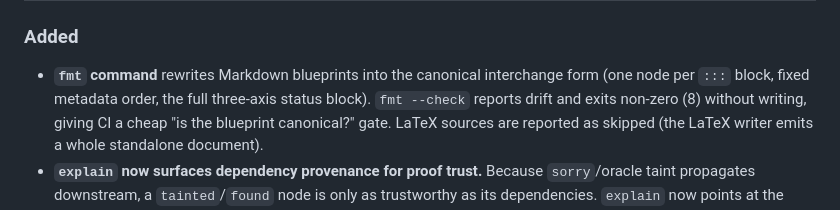
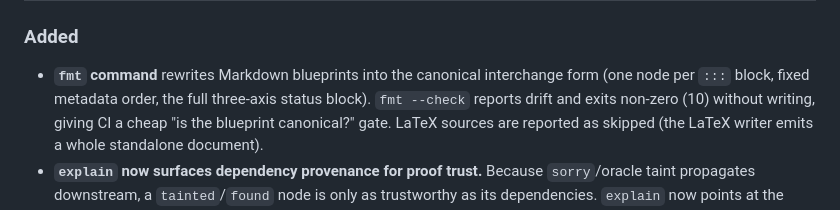
Before and after one commit to Arthur742Ramos/isa-blueprint, a Markdown page: CHANGELOG.md, the part around the change. GitHub-like rendering.

Commit message:
Fix CHANGELOG exit-code typo for fmt --check (8 -> 10)
Addresses PR review: the CHANGELOG said fmt --check exits non-zero (8) but the
CLI contract, cmd_fmt, and tests all use exit code 10.

Co-authored-by: Copilot <223556219+Copilot@users.noreply.github.com>

```diff
--- a/CHANGELOG.md
+++ b/CHANGELOG.md
@@ -13,7 +13,7 @@ and this project adheres to [Semantic Versioning](https://semver.org/spec/v2.0.0
 
 - **`fmt` command** rewrites Markdown blueprints into the canonical interchange
   form (one node per `:::` block, fixed metadata order, the full three-axis
-  status block). `fmt --check` reports drift and exits non-zero (8) without
+  status block). `fmt --check` reports drift and exits non-zero (10) without
   writing, giving CI a cheap "is the blueprint canonical?" gate. LaTeX sources
   are reported as skipped (the LaTeX writer emits a whole standalone document).
 - **`explain` now surfaces dependency provenance for proof trust.** Because
```
